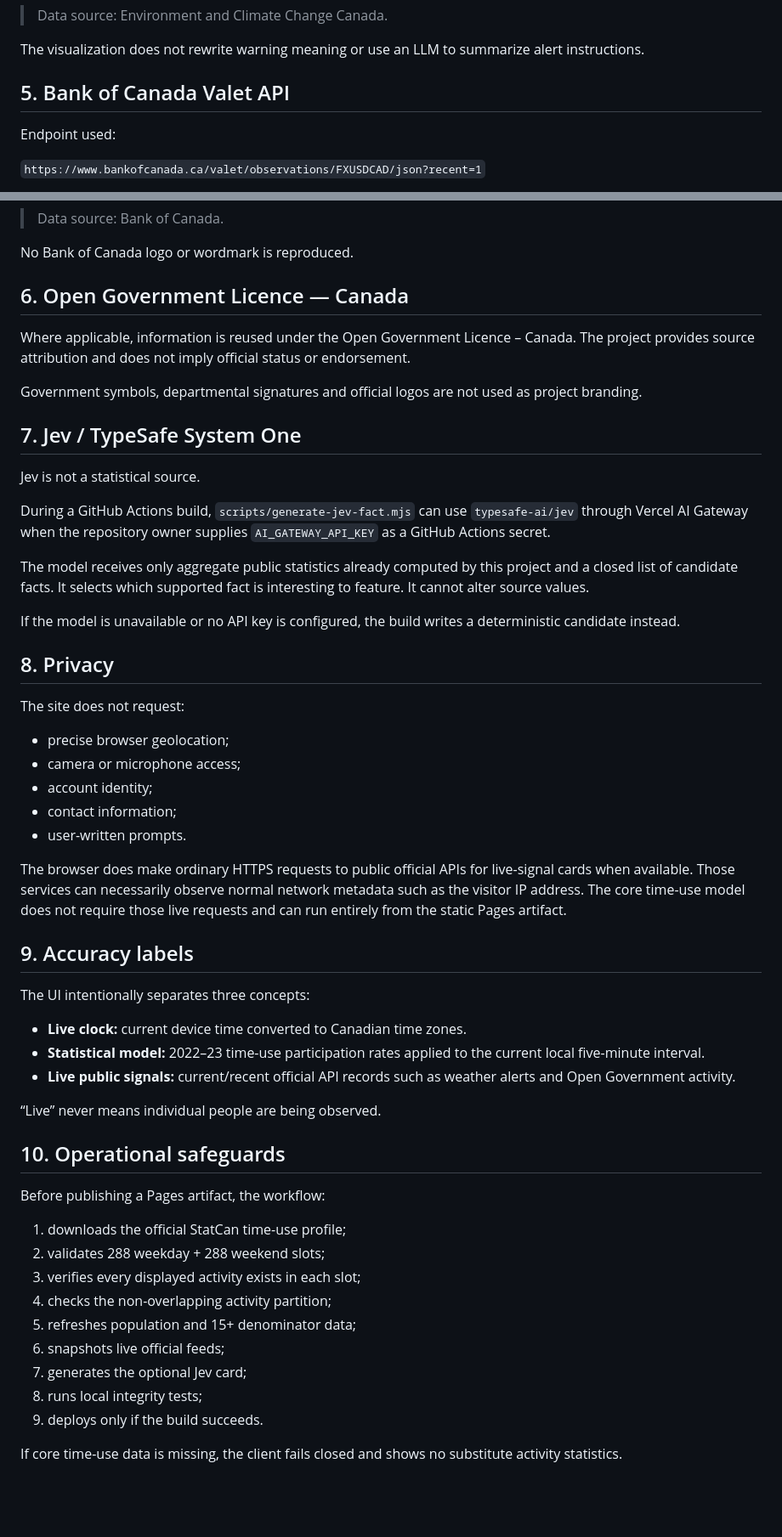
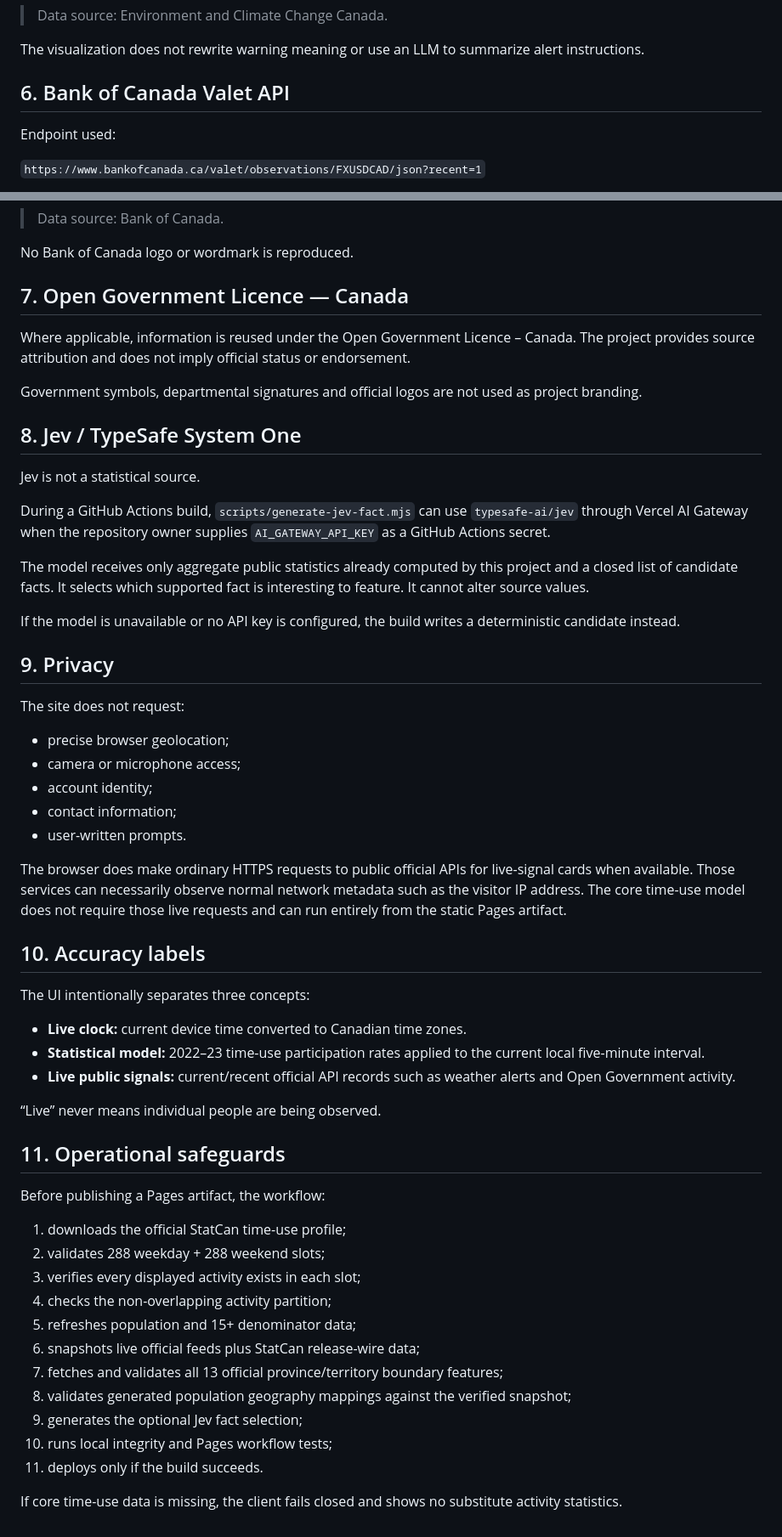
Before and after one commit to NosytLabs/who-up-north, a Markdown page: docs/SOURCES_AND_COMPLIANCE.md, 2 parts joined by grey strips. Shown at 85% size. Drawn GitHub-style; blank space fills up the shorter version.

Commit message:
Correct WDS population method and document map feeds

```diff
--- a/docs/SOURCES_AND_COMPLIANCE.md
+++ b/docs/SOURCES_AND_COMPLIANCE.md
@@ -73,7 +84,7 @@ Attribution used by this project:
 
 The visualization does not rewrite warning meaning or use an LLM to summarize alert instructions.
 
-## 5. Bank of Canada Valet API
+## 6. Bank of Canada Valet API
 
 Endpoint used:
 
@@ -91,13 +102,13 @@ Attribution used by this project:
 
 No Bank of Canada logo or wordmark is reproduced.
 
-## 6. Open Government Licence — Canada
+## 7. Open Government Licence — Canada
 
 Where applicable, information is reused under the Open Government Licence – Canada. The project provides source attribution and does not imply official status or endorsement.
 
 Government symbols, departmental signatures and official logos are not used as project branding.
 
-## 7. Jev / TypeSafe System One
+## 8. Jev / TypeSafe System One
 
 Jev is not a statistical source.
 
@@ -107,7 +118,7 @@ The model receives only aggregate public statistics already computed by this pro
 
 If the model is unavailable or no API key is configured, the build writes a deterministic candidate instead.
 
-## 8. Privacy
+## 9. Privacy
 
 The site does not request:
 
@@ -119,7 +130,7 @@ The site does not request:
 
 The browser does make ordinary HTTPS requests to public official APIs for live-signal cards when available. Those services can necessarily observe normal network metadata such as the visitor IP address. The core time-use model does not require those live requests and can run entirely from the static Pages artifact.
 
-## 9. Accuracy labels
+## 10. Accuracy labels
 
 The UI intentionally separates three concepts:
 
@@ -129,7 +140,7 @@ The UI intentionally separates three concepts:
 
 “Live” never means individual people are being observed.
 
-## 10. Operational safeguards
+## 11. Operational safeguards
 
 Before publishing a Pages artifact, the workflow:
 
@@ -138,9 +149,11 @@ Before publishing a Pages artifact, the workflow:
 3. verifies every displayed activity exists in each slot;
 4. checks the non-overlapping activity partition;
 5. refreshes population and 15+ denominator data;
-6. snapshots live official feeds;
-7. generates the optional Jev card;
-8. runs local integrity tests;
-9. deploys only if the build succeeds.
+6. snapshots live official feeds plus StatCan release-wire data;
+7. fetches and validates all 13 official province/territory boundary features;
+8. validates generated population geography mappings against the verified snapshot;
+9. generates the optional Jev fact selection;
+10. runs local integrity and Pages workflow tests;
+11. deploys only if the build succeeds.
 
 If core time-use data is missing, the client fails closed and shows no substitute activity statistics.
```
Also changed, not shown: other parts of docs/SOURCES_AND_COMPLIANCE.md (+15 -4 lines).
